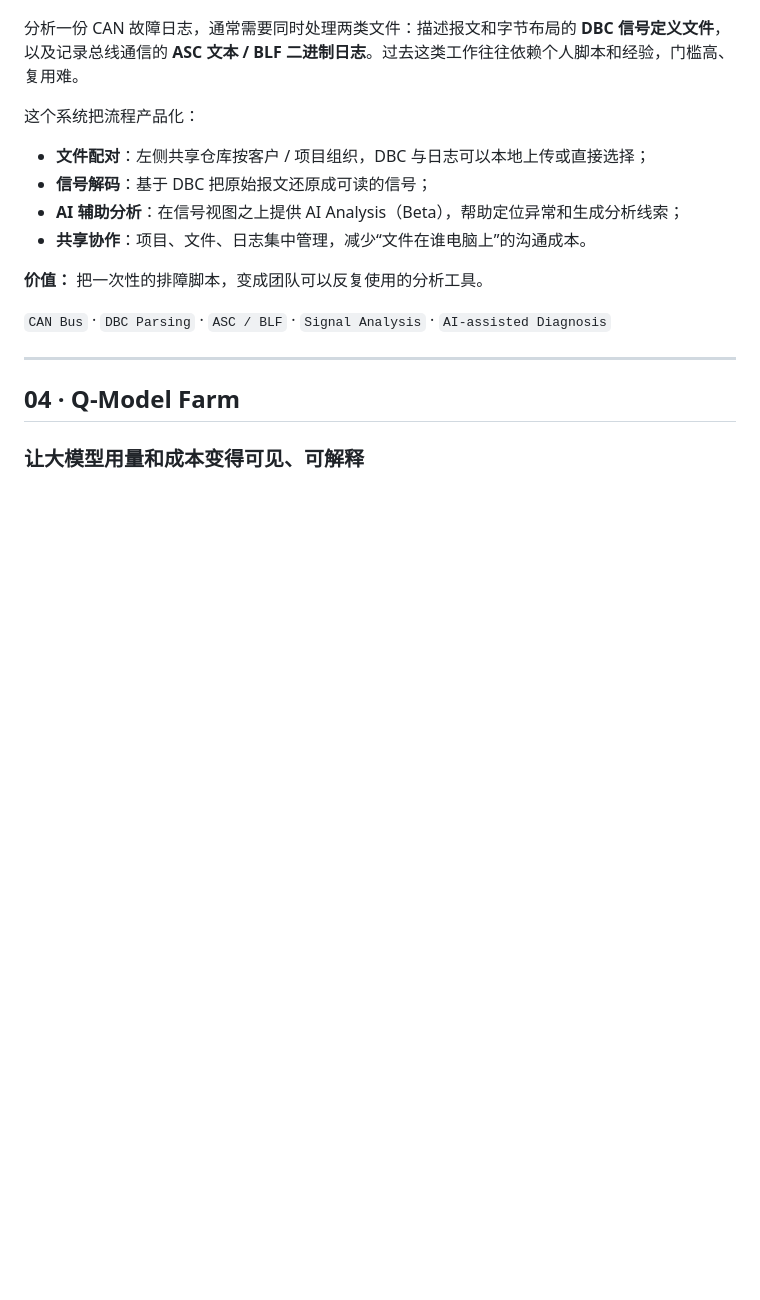
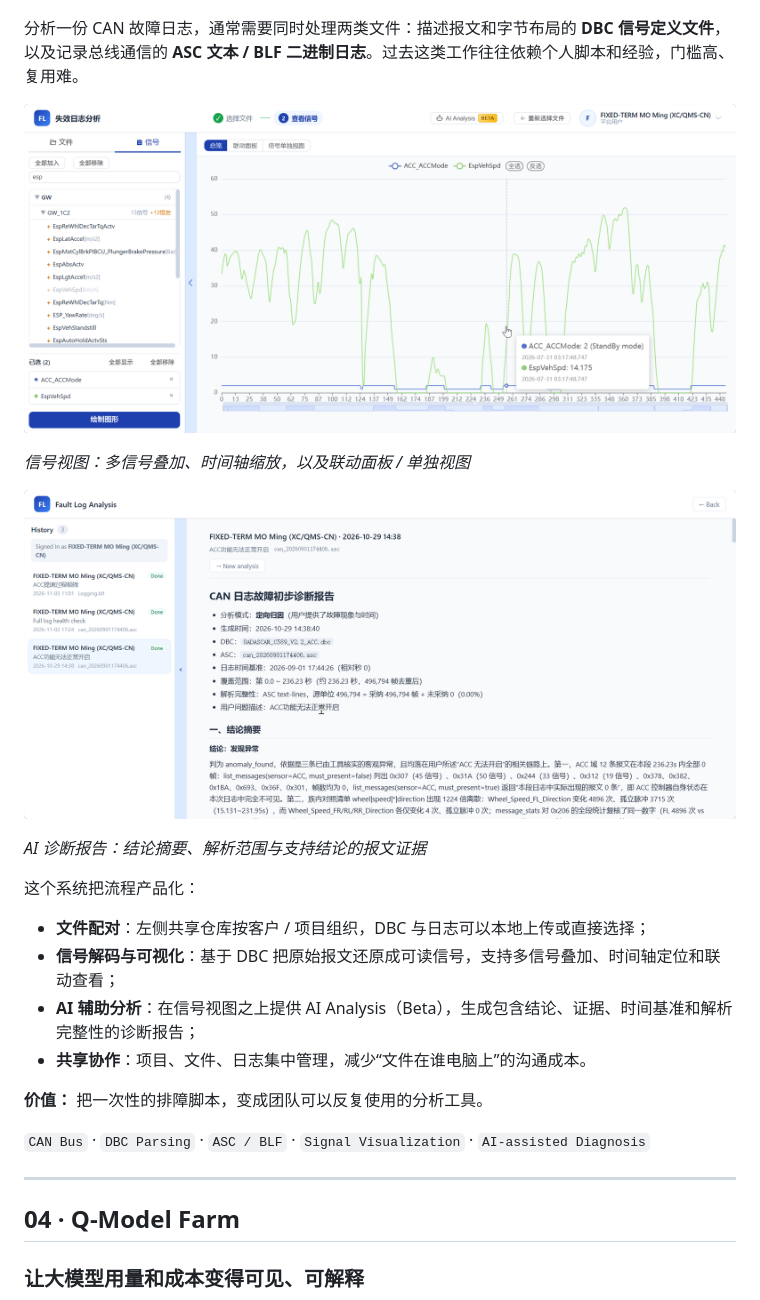
Before and after one commit to Moming0215/MOMing-BOSCH-Algorithm-Intern, a Markdown page: README.md, the part around one of its changes. Drawn GitHub-style; pictures changed too: assets/03b-failure-log-signals.png (added), assets/03c-failure-log-ai-report.png (added); blank space fills up the shorter version.

```diff
--- a/README.md
+++ b/README.md
@@ -102,16 +104,24 @@ LLM Applications · RAG · Agentic AI · Internal Digital Products
 
 分析一份 CAN 故障日志，通常需要同时处理两类文件：描述报文和字节布局的 **DBC 信号定义文件**，以及记录总线通信的 **ASC 文本 / BLF 二进制日志**。过去这类工作往往依赖个人脚本和经验，门槛高、复用难。
 
+[![Failure Log signal view](assets/03b-failure-log-signals.png)](assets/03b-failure-log-signals.png)
+
+*信号视图：多信号叠加、时间轴缩放，以及联动面板 / 单独视图*
+
+[![Failure Log AI report](assets/03c-failure-log-ai-report.png)](assets/03c-failure-log-ai-report.png)
+
+*AI 诊断报告：结论摘要、解析范围与支持结论的报文证据*
+
 这个系统把流程产品化：
 
 - **文件配对**：左侧共享仓库按客户 / 项目组织，DBC 与日志可以本地上传或直接选择；
-- **信号解码**：基于 DBC 把原始报文还原成可读的信号；
-- **AI 辅助分析**：在信号视图之上提供 AI Analysis（Beta），帮助定位异常和生成分析线索；
+- **信号解码与可视化**：基于 DBC 把原始报文还原成可读信号，支持多信号叠加、时间轴定位和联动查看；
+- **AI 辅助分析**：在信号视图之上提供 AI Analysis（Beta），生成包含结论、证据、时间基准和解析完整性的诊断报告；
 - **共享协作**：项目、文件、日志集中管理，减少“文件在谁电脑上”的沟通成本。
 
 **价值：** 把一次性的排障脚本，变成团队可以反复使用的分析工具。
 
-`CAN Bus` · `DBC Parsing` · `ASC / BLF` · `Signal Analysis` · `AI-assisted Diagnosis`
+`CAN Bus` · `DBC Parsing` · `ASC / BLF` · `Signal Visualization` · `AI-assisted Diagnosis`
 
 ---
 
```
Also changed, not shown: other parts of README.md (+37 -8 lines), assets/02-codexconcern.png, assets/05-reflash-space.png, assets/05b-reflash-audit-history.png (added), assets/06-earlyd-contract.png (added).
